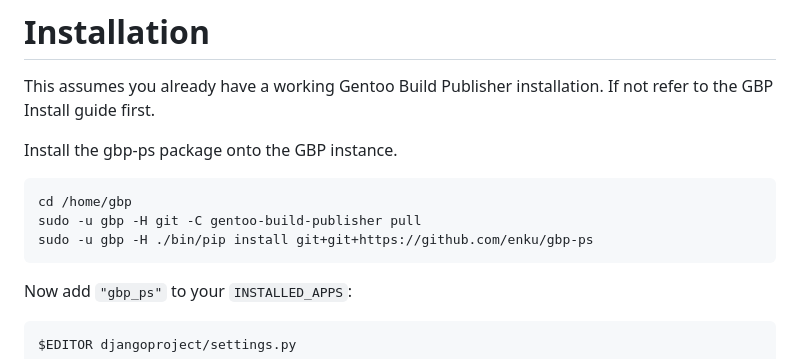
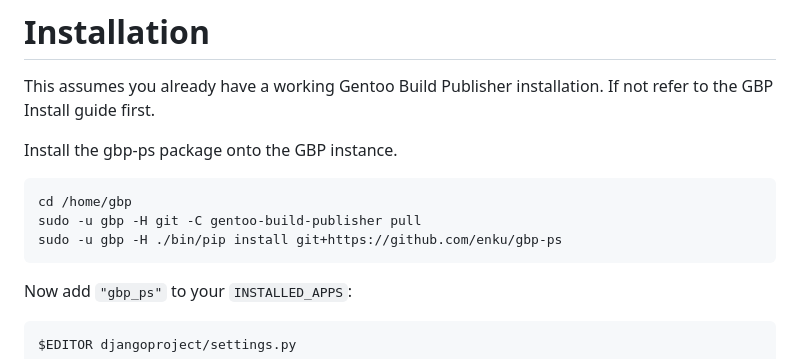
Before and after one commit to enku/gbp-ps, a Markdown page: README.md, the part around the change. Rendered like a GitHub page.

Commit message:
README: fix a typo

````diff
--- a/README.md
+++ b/README.md
@@ -87,7 +87,7 @@ Install the gbp-ps package onto the GBP instance.
 ```sh
 cd /home/gbp
 sudo -u gbp -H git -C gentoo-build-publisher pull
-sudo -u gbp -H ./bin/pip install git+git+https://github.com/enku/gbp-ps
+sudo -u gbp -H ./bin/pip install git+https://github.com/enku/gbp-ps
 ```
 
 Now add `"gbp_ps"` to your `INSTALLED_APPS`:
````
